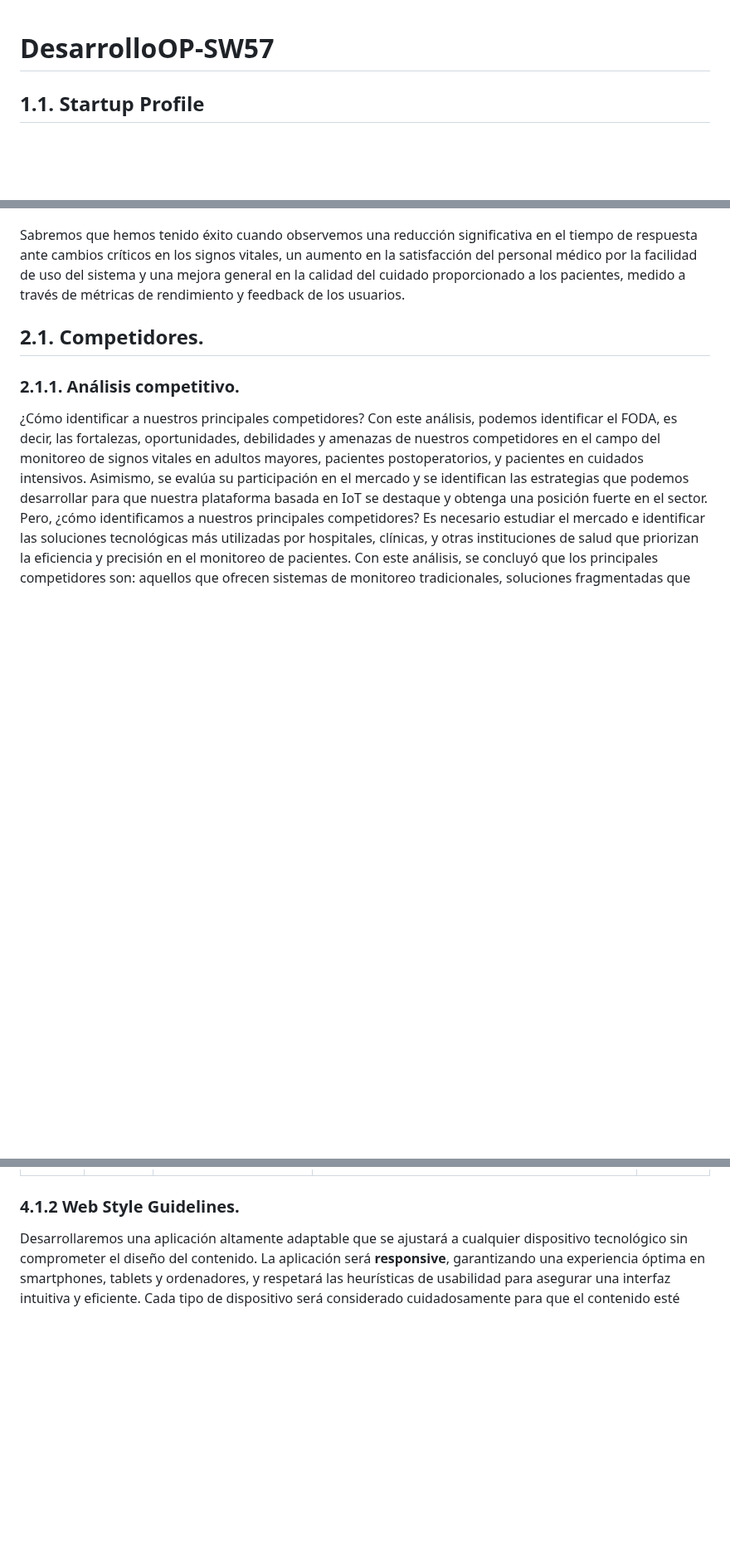
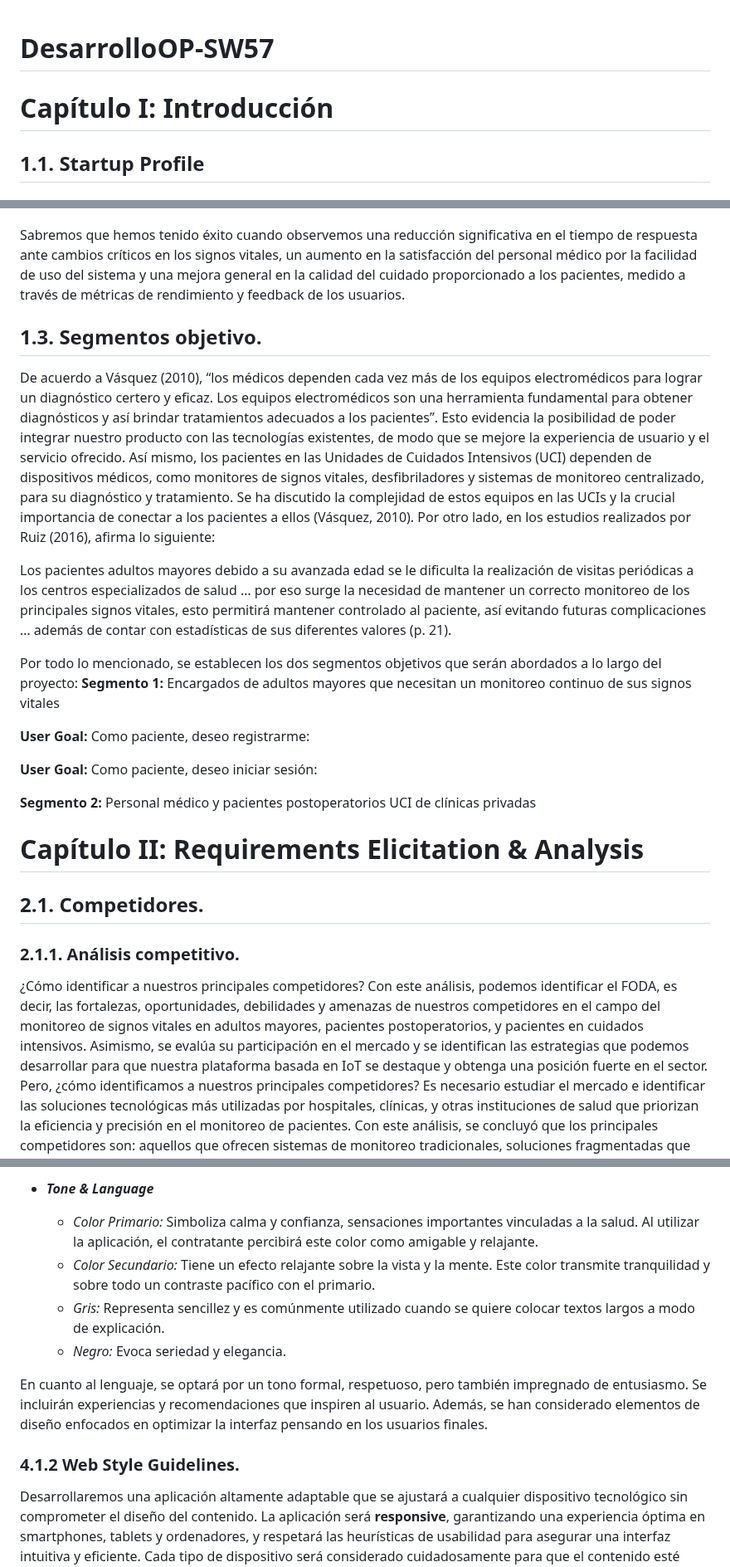
Before and after one commit to TukunTech/DispositivosMoviles, a Markdown page: README.md, 3 parts joined by grey strips. Shown at 83% size. Rendered like a GitHub page; blank space fills up the shorter version.

Commit message:
docs: README updated

```diff
--- a/README.md
+++ b/README.md
@@ -1,5 +1,5 @@
 # DesarrolloOP-SW57
-
+# Capítulo I: Introducción
 ## 1.1. Startup Profile
 ### 1.1.1. Descripción de la Startup
 Actualmente, el monitoreo de signos vitales en adultos mayores, pacientes postoperatorios y en cuidados intensivos se realiza con dispositivos tradicionales que requieren intervención manual y ofrecen sistemas fragmentados, limitando la eficiencia y la capacidad de respuesta en tiempo real.
@@ -64,6 +60,23 @@ Inicialmente, centraremos nuestra atención en los cuidados intensivos y post-op
 
 Sabremos que hemos tenido éxito cuando observemos una reducción significativa en el tiempo de respuesta ante cambios críticos en los signos vitales, un aumento en la satisfacción del personal médico por la facilidad de uso del sistema y una mejora general en la calidad del cuidado proporcionado a los pacientes, medido a través de métricas de rendimiento y feedback de los usuarios.
 
+## 1.3. Segmentos objetivo.
+De acuerdo a Vásquez (2010), “los médicos dependen cada vez más de los equipos electromédicos para lograr un diagnóstico certero y eficaz. Los equipos electromédicos son una herramienta fundamental para obtener diagnósticos y así brindar tratamientos adecuados a los pacientes”. Esto evidencia la posibilidad de poder integrar nuestro producto con las tecnologías existentes, de modo que se mejore la experiencia de usuario y el servicio ofrecido.
+Así mismo, los pacientes en las Unidades de Cuidados Intensivos (UCI) dependen de dispositivos médicos, como monitores de signos vitales, desfibriladores y sistemas de monitoreo centralizado, para su diagnóstico y tratamiento. Se ha discutido la complejidad de estos equipos en las UCIs y la crucial importancia de conectar a los pacientes a ellos (Vásquez, 2010).
+Por otro lado, en los estudios realizados por Ruiz (2016), afirma lo siguiente:
+
+Los pacientes adultos mayores debido a su avanzada edad se le dificulta la realización de visitas periódicas a los centros especializados de salud … por eso surge la necesidad de mantener un correcto monitoreo de los principales signos vitales, esto permitirá mantener controlado al paciente, así evitando futuras complicaciones … además de contar con estadísticas de sus diferentes valores (p. 21).
+
+Por todo lo mencionado, se establecen los dos segmentos objetivos que serán abordados a lo largo del proyecto:
+**Segmento 1:** Encargados de adultos mayores que necesitan un monitoreo continuo de sus signos vitales
+
+**User Goal:** Como paciente, deseo registrarme:
+
+**User Goal:** Como paciente, deseo iniciar sesión:
+
+**Segmento 2:** Personal médico y pacientes postoperatorios UCI de clínicas privadas
+
+# Capítulo II: Requirements Elicitation & Analysis
 ## 2.1. Competidores.
 ### 2.1.1. Análisis competitivo.
 ¿Cómo identificar a nuestros principales competidores?
@@ -239,6 +277,12 @@ En esta sección, se detallan las fases principales del proceso optimizado de mo
+- _**Tone & Language**_
+  - _Color Primario:_ Simboliza calma y confianza, sensaciones importantes vinculadas a la salud. Al utilizar la aplicación, el contratante percibirá este color como amigable y relajante.
+  - _Color Secundario:_ Tiene un efecto relajante sobre la vista y la mente. Este color transmite tranquilidad y sobre todo un contraste pacífico con el primario.
+  - _Gris:_ Representa sencillez y es comúnmente utilizado cuando se quiere colocar textos largos a modo de explicación.
+  - _Negro:_ Evoca seriedad y elegancia.
+
+En cuanto al lenguaje, se optará por un tono formal, respetuoso, pero también impregnado de entusiasmo. Se incluirán experiencias y recomendaciones que inspiren al usuario. Además, se han considerado elementos de diseño enfocados en optimizar la interfaz pensando en los usuarios finales.
 
 ### 4.1.2 Web Style Guidelines.
-
 Desarrollaremos una aplicación altamente adaptable que se ajustará a cualquier dispositivo tecnológico sin comprometer el diseño del contenido. La aplicación será **responsive**, garantizando una experiencia óptima en smartphones, tablets y ordenadores, y respetará las heurísticas de usabilidad para asegurar una interfaz intuitiva y eficiente. Cada tipo de dispositivo será considerado cuidadosamente para que el contenido esté estructurado de manera óptima y coherente en todas las plataformas.
 
 ![Responsive Design](./web-style-guidelines-img/responsive-system.JPG)
```
Also changed, not shown: other parts of README.md (+32 -23 lines).
